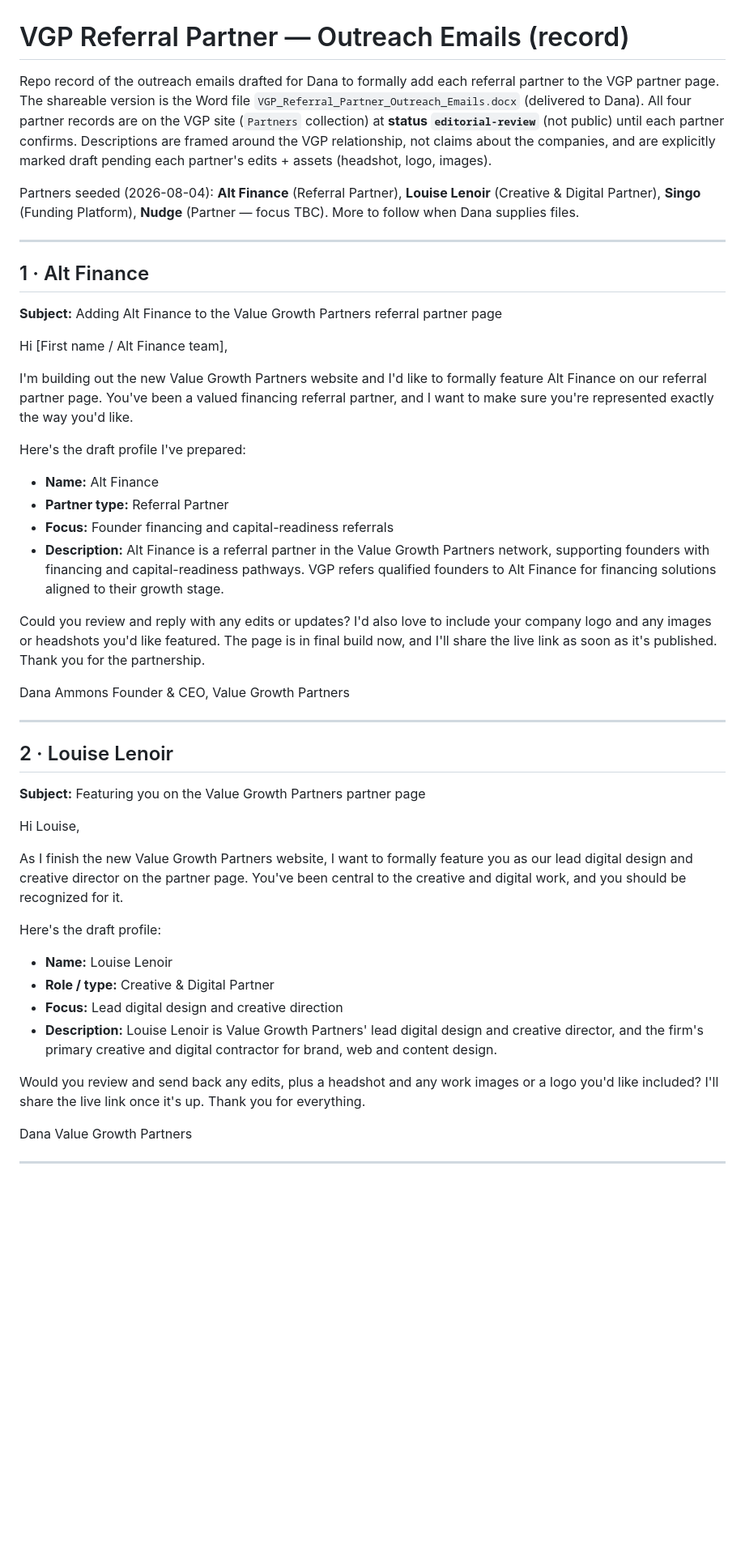
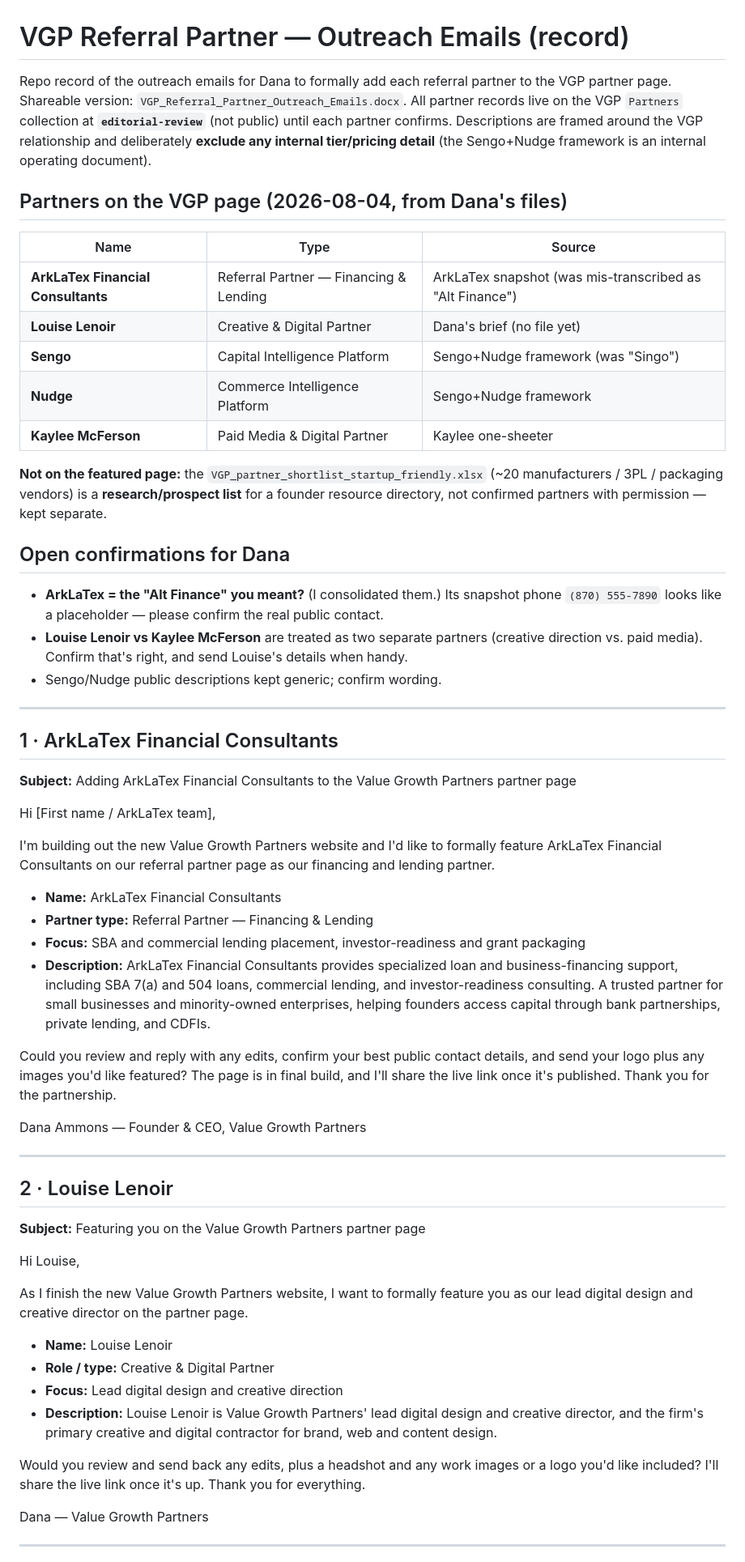
Before and after one commit to dana774/TBB, a Markdown page: vgp-partner-outreach-emails.md, the part around one of its changes. Shown at 81% size. Drawn GitHub-style; blank space fills up the shorter version.

```diff
--- a/vgp-partner-outreach-emails.md
+++ b/vgp-partner-outreach-emails.md
@@ -1,41 +1,54 @@
 # VGP Referral Partner — Outreach Emails (record)
 
-Repo record of the outreach emails drafted for Dana to formally add each referral partner to the
-VGP partner page. The shareable version is the Word file
-`VGP_Referral_Partner_Outreach_Emails.docx` (delivered to Dana). All four partner records are on the
-VGP site (`Partners` collection) at **status `editorial-review`** (not public) until each partner
-confirms. Descriptions are framed around the VGP relationship, not claims about the companies, and
-are explicitly marked draft pending each partner's edits + assets (headshot, logo, images).
+Repo record of the outreach emails for Dana to formally add each referral partner to the VGP
+partner page. Shareable version: `VGP_Referral_Partner_Outreach_Emails.docx`. All partner records
+live on the VGP `Partners` collection at **`editorial-review`** (not public) until each partner
+confirms. Descriptions are framed around the VGP relationship and deliberately **exclude any internal
+tier/pricing detail** (the Sengo+Nudge framework is an internal operating document).
 
-Partners seeded (2026-08-04): **Alt Finance** (Referral Partner), **Louise Lenoir** (Creative &
-Digital Partner), **Singo** (Funding Platform), **Nudge** (Partner — focus TBC). More to follow when
-Dana supplies files.
+## Partners on the VGP page (2026-08-04, from Dana's files)
+| Name | Type | Source |
+|---|---|---|
+| **ArkLaTex Financial Consultants** | Referral Partner — Financing & Lending | ArkLaTex snapshot (was mis-transcribed as "Alt Finance") |
+| **Louise Lenoir** | Creative & Digital Partner | Dana's brief (no file yet) |
+| **Sengo** | Capital Intelligence Platform | Sengo+Nudge framework (was "Singo") |
+| **Nudge** | Commerce Intelligence Platform | Sengo+Nudge framework |
+| **Kaylee McFerson** | Paid Media & Digital Partner | Kaylee one-sheeter |
+
+**Not on the featured page:** the `VGP_partner_shortlist_startup_friendly.xlsx` (~20 manufacturers /
+3PL / packaging vendors) is a **research/prospect list** for a founder resource directory, not
+confirmed partners with permission — kept separate.
+
+## Open confirmations for Dana
+- **ArkLaTex = the "Alt Finance" you meant?** (I consolidated them.) Its snapshot phone `(870) 555-7890`
+  looks like a placeholder — please confirm the real public contact.
+- **Louise Lenoir vs Kaylee McFerson** are treated as two separate partners (creative direction vs.
+  paid media). Confirm that's right, and send Louise's details when handy.
+- Sengo/Nudge public descriptions kept generic; confirm wording.
 
 ---
 
-## 1 · Alt Finance
-**Subject:** Adding Alt Finance to the Value Growth Partners referral partner page
+## 1 · ArkLaTex Financial Consultants
+**Subject:** Adding ArkLaTex Financial Consultants to the Value Growth Partners partner page
 
-Hi [First name / Alt Finance team],
+Hi [First name / ArkLaTex team],
 
-I'm building out the new Value Growth Partners website and I'd like to formally feature Alt Finance
-on our referral partner page. You've been a valued financing referral partner, and I want to make
-sure you're represented exactly the way you'd like.
+I'm building out the new Value Growth Partners website and I'd like to formally feature ArkLaTex
+Financial Consultants on our referral partner page as our financing and lending partner.
 
-Here's the draft profile I've prepared:
-- **Name:** Alt Finance
-- **Partner type:** Referral Partner
-- **Focus:** Founder financing and capital-readiness referrals
-- **Description:** Alt Finance is a referral partner in the Value Growth Partners network, supporting
-  founders with financing and capital-readiness pathways. VGP refers qualified founders to Alt Finance
-  for financing solutions aligned to their growth stage.
+- **Name:** ArkLaTex Financial Consultants
+- **Partner type:** Referral Partner — Financing & Lending
+- **Focus:** SBA and commercial lending placement, investor-readiness and grant packaging
+- **Description:** ArkLaTex Financial Consultants provides specialized loan and business-financing
+  support, including SBA 7(a) and 504 loans, commercial lending, and investor-readiness consulting.
+  A trusted partner for small businesses and minority-owned enterprises, helping founders access
+  capital through bank partnerships, private lending, and CDFIs.
 
-Could you review and reply with any edits or updates? I'd also love to include your company logo and
-any images or headshots you'd like featured. The page is in final build now, and I'll share the live
-link as soon as it's published. Thank you for the partnership.
+Could you review and reply with any edits, confirm your best public contact details, and send your
+logo plus any images you'd like featured? The page is in final build, and I'll share the live link
+once it's published. Thank you for the partnership.
 
-Dana Ammons
-Founder & CEO, Value Growth Partners
+Dana Ammons — Founder & CEO, Value Growth Partners
 
 ---
 
@@ -45,10 +58,8 @@ Founder & CEO, Value Growth Partners
 Hi Louise,
 
 As I finish the new Value Growth Partners website, I want to formally feature you as our lead digital
-design and creative director on the partner page. You've been central to the creative and digital
-work, and you should be recognized for it.
+design and creative director on the partner page.
 
-Here's the draft profile:
 - **Name:** Louise Lenoir
 - **Role / type:** Creative & Digital Partner
 - **Focus:** Lead digital design and creative direction
@@ -58,8 +69,7 @@ Here's the draft profile:
 Would you review and send back any edits, plus a headshot and any work images or a logo you'd like
 included? I'll share the live link once it's up. Thank you for everything.
 
-Dana
-Value Growth Partners
+Dana — Value Growth Partners
 
 ---
 
```
Also changed, not shown: other parts of vgp-partner-outreach-emails.md (+47 -27 lines), docs/20-vgp-headless-build-prompt.md (+8 -5 lines).
